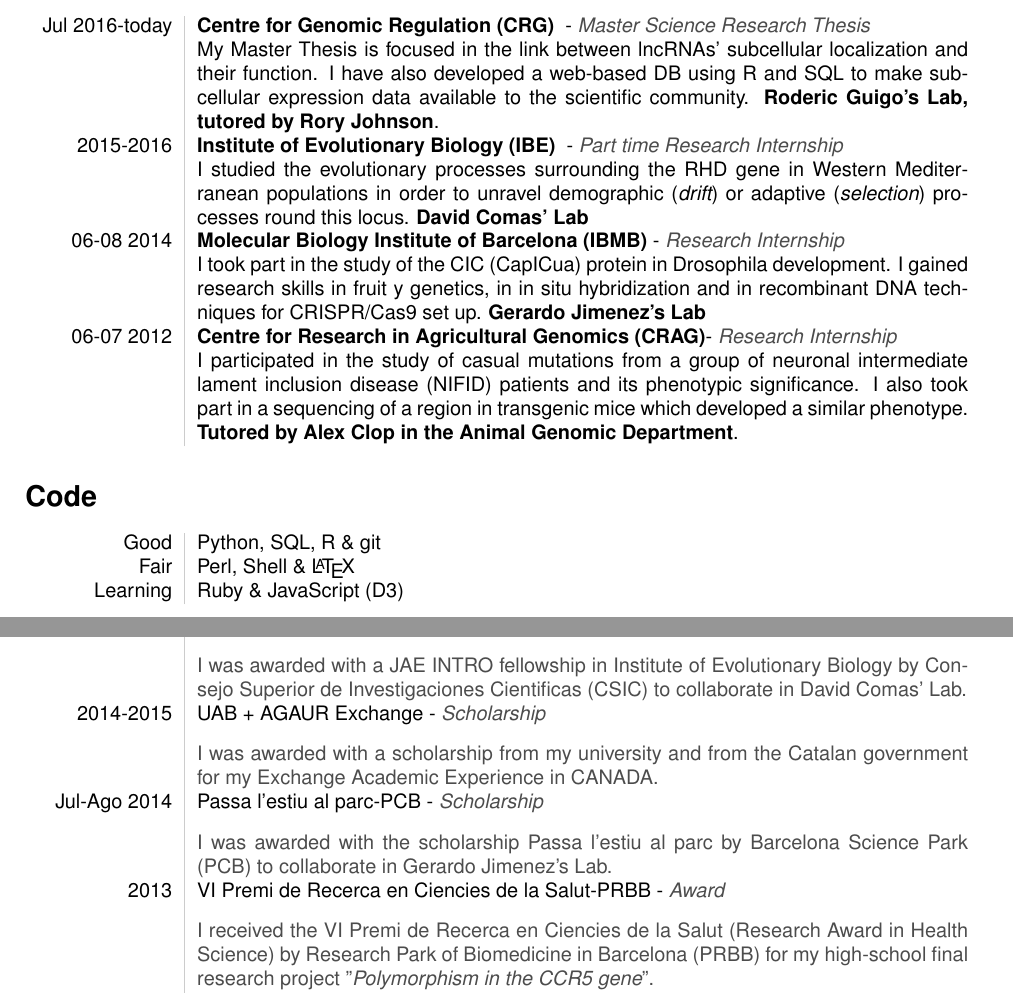
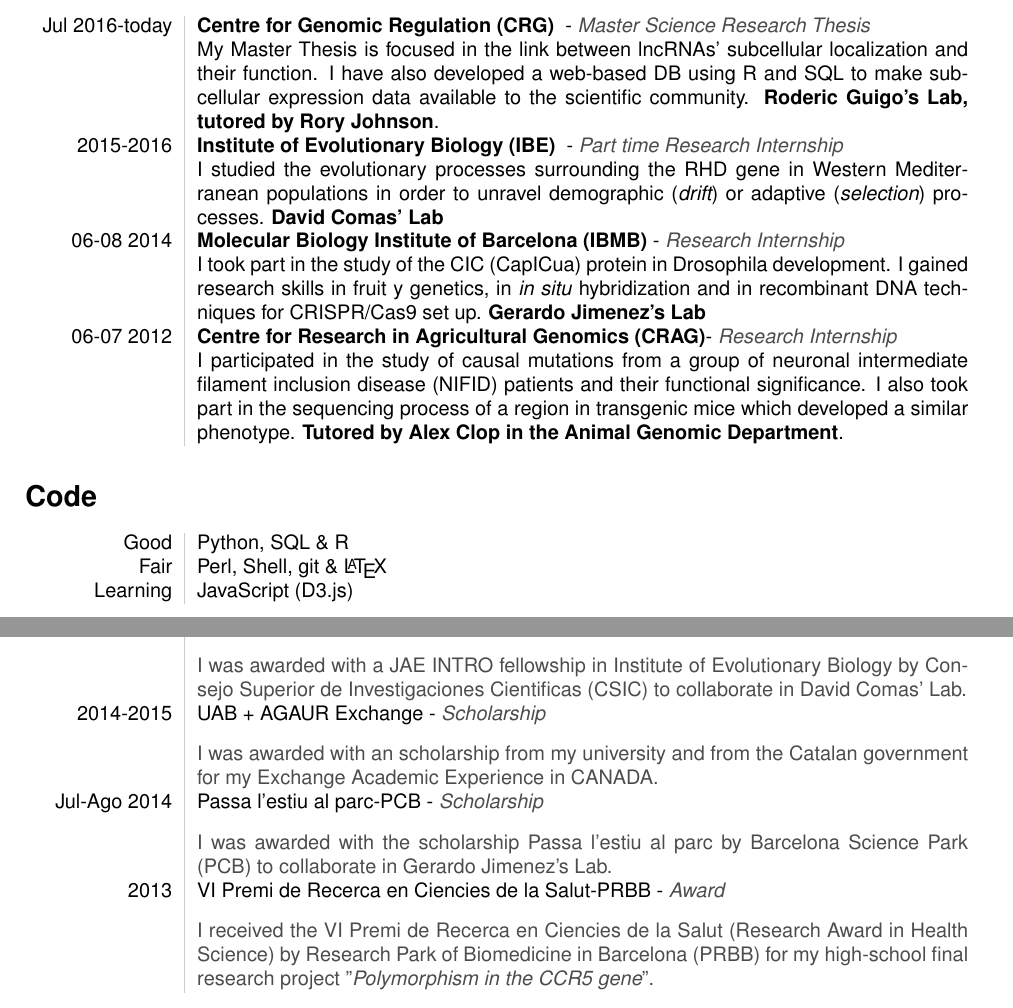
Before and after one commit to davidmasp/cv, a LaTeX CV (cv.tex): two parts of pages 1 and 2 of 2, joined at a grey line, cut so that both start at the same text. Compiled offline with pdfLaTeX.

Commit message:
update typos

```diff
--- a/cv.tex
+++ b/cv.tex
@@ -21,7 +21,7 @@
 % \end{tabular}
 
 % for try out
-\usepackage{lipsum}
+%\usepackage{lipsum}
 
 % headers
 \usepackage{fancyhdr}
@@ -98,20 +98,20 @@
 Jul 2016-today&{\bf Centre for Genomic Regulation (CRG) } - {\em \color{black!70} Master Science Research Thesis  }\\
  & My Master Thesis is focused in the link between lncRNAs' subcellular localization and their function. I have also developed a web-based DB using R and SQL to make subcellular expression data available to the scientific community. {\bf Roderic Guigo's Lab, tutored by Rory Johnson}.\\[15pt]
 2015-2016 & {\bf Institute of Evolutionary Biology (IBE) } - {\em \color{black!70} Part time Research Internship}\\
- & I studied the evolutionary processes surrounding the RHD gene in Western Mediterranean populations in order to unravel demographic ({\em drift}) or adaptive ({\em selection}) processes round this locus. {\bf David Comas' Lab}\\[15pt]
+ & I studied the evolutionary processes surrounding the RHD gene in Western Mediterranean populations in order to unravel demographic ({\em drift}) or adaptive ({\em selection}) processes. {\bf David Comas' Lab}\\[15pt]
 06-08 2014 & {\bf Molecular Biology Institute of Barcelona (IBMB) }- {\em \color{black!70} Research Internship}\\
- &  I took part in the study of the CIC (CapICua) protein in Drosophila development. I gained research skills in fruit  y genetics, in in situ hybridization and in recombinant DNA techniques for CRISPR/Cas9 set up. {\bf Gerardo Jimenez's Lab}\\[15pt]
+ &  I took part in the study of the CIC (CapICua) protein in Drosophila development. I gained research skills in fruit  y genetics, in \textit{in situ} hybridization and in recombinant DNA techniques for CRISPR/Cas9 set up. {\bf Gerardo Jimenez's Lab}\\[15pt]
  06-07 2012 & {\bf Centre for Research in Agricultural Genomics (CRAG)}- {\em \color{black!70} Research Internship}\\
- & I participated in the study of casual mutations from a group of neuronal intermediate  lament inclusion disease (NIFID) patients and its phenotypic significance. I also took part in a sequencing of a region in transgenic mice which developed a similar phenotype. {\bf Tutored by Alex Clop in the Animal Genomic Department}.
+ & I participated in the study of causal mutations from a group of neuronal intermediate  filament inclusion disease (NIFID) patients and their functional significance. I also took part in the sequencing process of a region in transgenic mice which developed a similar phenotype. {\bf Tutored by Alex Clop in the Animal Genomic Department}.
 \end{tabular}
 
 
 %%%% Programing %%%%
 \section*{Code}
 \begin{tabular}{L!{\VRule}R}
-  Good & Python, SQL, R \& git \\
-  Fair & Perl, Shell \& \LaTeX \\
-  Learning & Ruby \& JavaScript (D3)
+  Good & Python, SQL \& R   \\
+  Fair & Perl, Shell, git \& \LaTeX \\
+  Learning & JavaScript (D3.js)
 \end{tabular}
 
 
@@ -145,7 +145,7 @@
     Sep-Oct 2015 & JAE INTRO - CSIC - {\em \color{black!70} Fellowship }\\
      & { \color{black!70} I was awarded with a JAE INTRO fellowship in Institute of Evolutionary Biology by Consejo Superior de Investigaciones Cientificas (CSIC) to collaborate in David Comas’ Lab.}\\[15pt]
     2014-2015 & UAB + AGAUR Exchange - {\em \color{black!70} Scholarship}\\
-     & { \color{black!70} I was awarded with a scholarship from my university and from the Catalan government for my Exchange Academic Experience in CANADA.}\\[15pt]
+     & { \color{black!70} I was awarded with an scholarship from my university and from the Catalan government for my Exchange Academic Experience in CANADA.}\\[15pt]
     Jul-Ago 2014 & Passa l’estiu al parc-PCB - {\em \color{black!70} Scholarship}\\
      & { \color{black!70} I was awarded with the scholarship Passa l’estiu al parc by Barcelona Science Park (PCB) to collaborate in Gerardo Jimenez’s Lab.}\\[15pt]
     2013 & VI Premi de Recerca en Ciencies de la Salut-PRBB - {\em \color{black!70} Award}\\
```
Also changed, not shown: cv.pdf.
